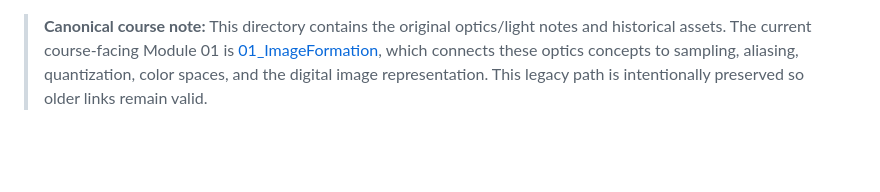
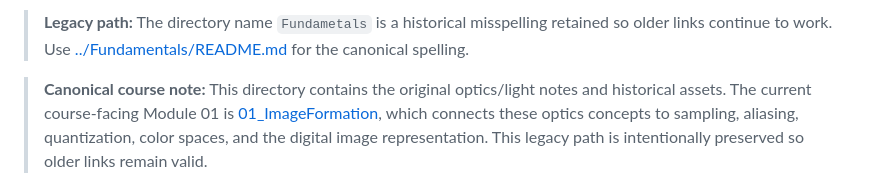
Before and after one commit to indrakanti/9x_ComputerVision_-, a Markdown page: Fundametals/README.md, the part around the change. Rendered like a GitHub page; blank space fills up the shorter version.

Commit message:
Mark historical Fundamentals path as legacy

```diff
--- a/Fundametals/README.md
+++ b/Fundametals/README.md
@@ -1,3 +1,5 @@
+> **Legacy path:** The directory name `Fundametals` is a historical misspelling retained so older links continue to work. Use [../Fundamentals/README.md](../Fundamentals/README.md) for the canonical spelling.
+
 > **Canonical course note:** This directory contains the original optics/light notes and historical assets. The current course-facing Module 01 is [01_ImageFormation](../01_ImageFormation/README.md), which connects these optics concepts to sampling, aliasing, quantization, color spaces, and the digital image representation. This legacy path is intentionally preserved so older links remain valid.
 
 # Light: A Comprehensive Overview
```
